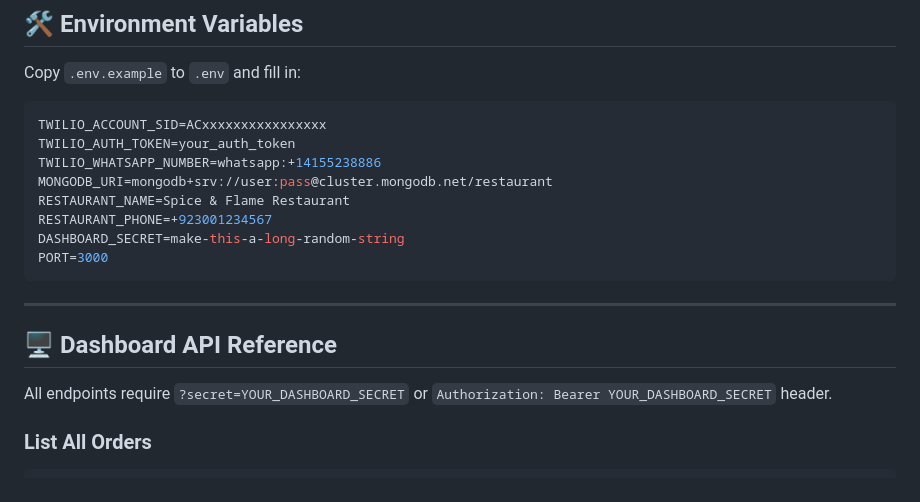
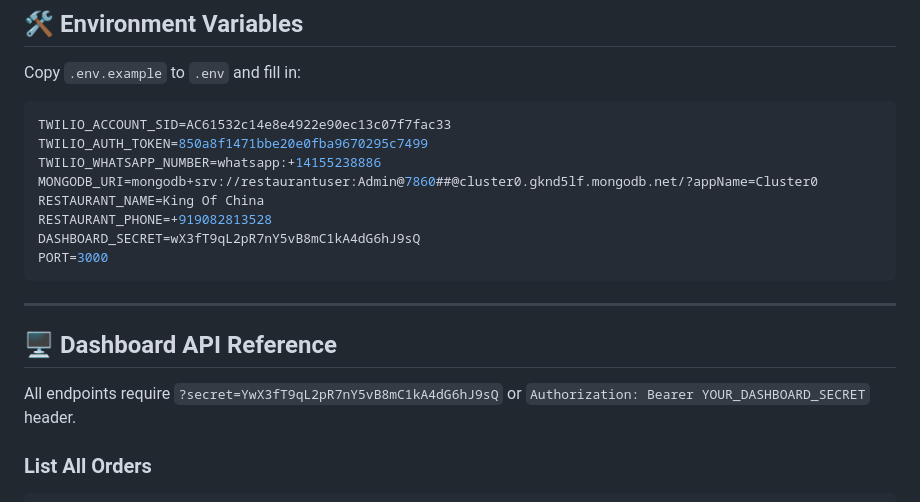
Before and after one commit to ziannagroups/restaurant-bot, a Markdown page: README.md, the part around the change. Rendered like a GitHub page.

Commit message:
Revise .env.example with new credentials
Updated sensitive information in the .env example.

````diff
--- a/README.md
+++ b/README.md
@@ -88,13 +88,13 @@ whatsapp-restaurant/
 Copy `.env.example` to `.env` and fill in:
 
 ```env
-TWILIO_ACCOUNT_SID=ACxxxxxxxxxxxxxxxx
-TWILIO_AUTH_TOKEN=your_auth_token
+TWILIO_ACCOUNT_SID=AC61532c14e8e4922e90ec13c07f7fac33
+TWILIO_AUTH_TOKEN=850a8f1471bbe20e0fba9670295c7499
 TWILIO_WHATSAPP_NUMBER=whatsapp:+14155238886
-MONGODB_URI=mongodb+srv://user:pass@cluster.mongodb.net/restaurant
-RESTAURANT_NAME=Spice & Flame Restaurant
-RESTAURANT_PHONE=+923001234567
-DASHBOARD_SECRET=make-this-a-long-random-string
+MONGODB_URI=mongodb+srv://restaurantuser:Admin@7860##@cluster0.gknd5lf.mongodb.net/?appName=Cluster0
+RESTAURANT_NAME=King Of China
+RESTAURANT_PHONE=+919082813528
+DASHBOARD_SECRET=wX3fT9qL2pR7nY5vB8mC1kA4dG6hJ9sQ
 PORT=3000
 ```
 
@@ -102,7 +102,7 @@ PORT=3000
 
 ## 🖥️ Dashboard API Reference
 
-All endpoints require `?secret=YOUR_DASHBOARD_SECRET` or
+All endpoints require `?secret=YwX3fT9qL2pR7nY5vB8mC1kA4dG6hJ9sQ` or
 `Authorization: Bearer YOUR_DASHBOARD_SECRET` header.
 
 ### List All Orders
````
